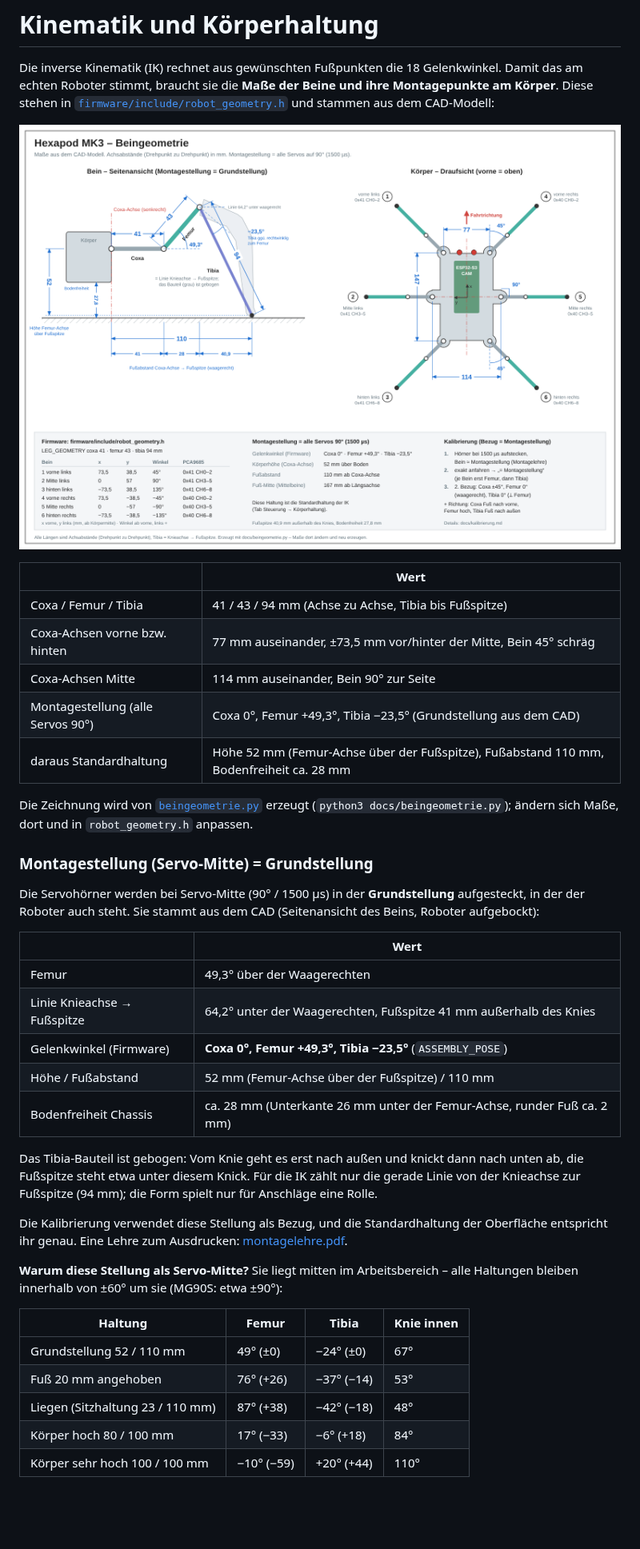
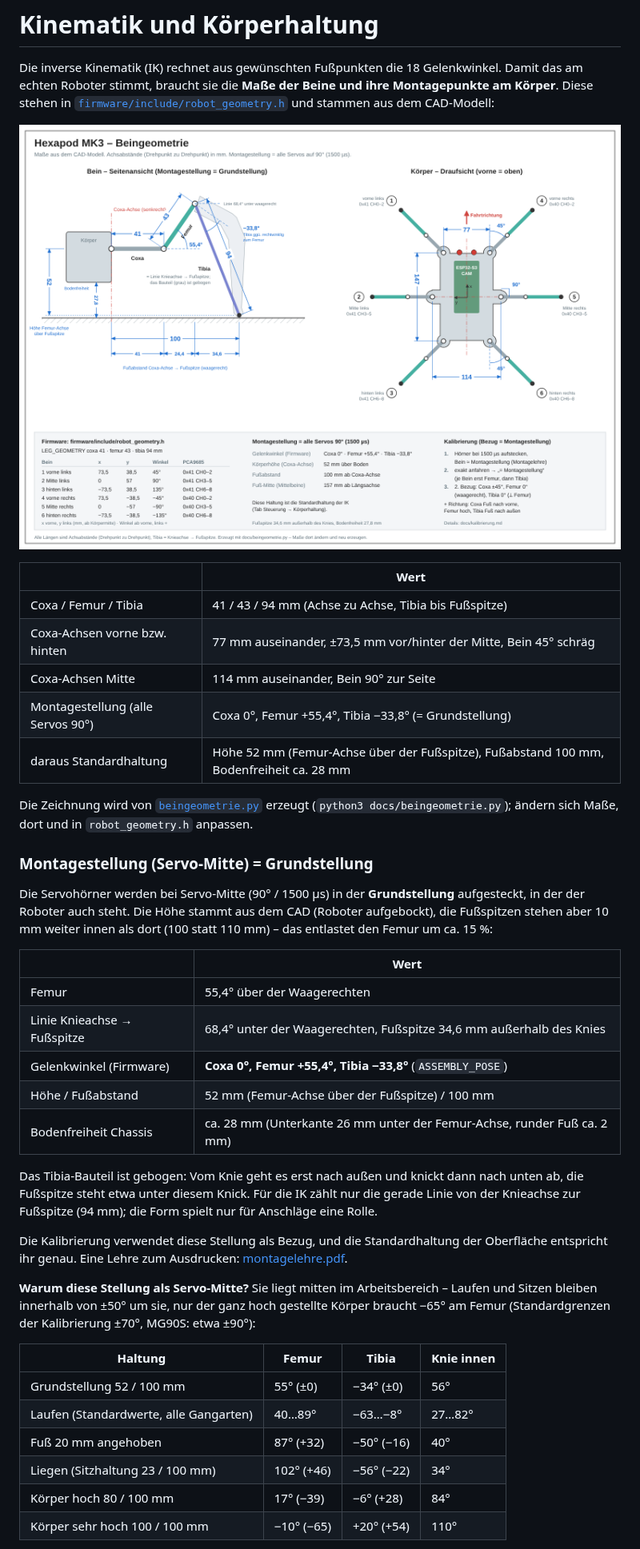
Before and after one commit to Screase3D/Hexapod-MK3, a Markdown page: docs/kinematik.md, the part around one of its changes. Shown at 80% size. GitHub-like rendering; pictures changed too: docs/beingeometrie.png; blank space fills up the shorter version.

```diff
--- a/docs/kinematik.md
+++ b/docs/kinematik.md
@@ -12,8 +12,8 @@ stammen aus dem CAD-Modell:
 | Coxa / Femur / Tibia | 41 / 43 / 94 mm (Achse zu Achse, Tibia bis Fußspitze) |
 | Coxa-Achsen vorne bzw. hinten | 77 mm auseinander, ±73,5 mm vor/hinter der Mitte, Bein 45° schräg |
 | Coxa-Achsen Mitte | 114 mm auseinander, Bein 90° zur Seite |
-| Montagestellung (alle Servos 90°) | Coxa 0°, Femur +49,3°, Tibia −23,5° (Grundstellung aus dem CAD) |
-| daraus Standardhaltung | Höhe 52 mm (Femur-Achse über der Fußspitze), Fußabstand 110 mm, Bodenfreiheit ca. 28 mm |
+| Montagestellung (alle Servos 90°) | Coxa 0°, Femur +55,4°, Tibia −33,8° (= Grundstellung) |
+| daraus Standardhaltung | Höhe 52 mm (Femur-Achse über der Fußspitze), Fußabstand 100 mm, Bodenfreiheit ca. 28 mm |
 
 Die Zeichnung wird von [`beingeometrie.py`](beingeometrie.py) erzeugt
 (`python3 docs/beingeometrie.py`); ändern sich Maße, dort und in `robot_geometry.h` anpassen.
@@ -21,15 +21,15 @@ Die Zeichnung wird von [`beingeometrie.py`](beingeometrie.py) erzeugt
 ### Montagestellung (Servo-Mitte) = Grundstellung
 
 Die Servohörner werden bei Servo-Mitte (90° / 1500 µs) in der **Grundstellung** aufgesteckt,
-in der der Roboter auch steht. Sie stammt aus dem CAD (Seitenansicht des Beins, Roboter
-aufgebockt):
+in der der Roboter auch steht. Die Höhe stammt aus dem CAD (Roboter aufgebockt), die Fußspitzen
+stehen aber 10 mm weiter innen als dort (100 statt 110 mm) – das entlastet den Femur um ca. 15 %:
 
 | | Wert |
 |---|---|
-| Femur | 49,3° über der Waagerechten |
-| Linie Knieachse → Fußspitze | 64,2° unter der Waagerechten, Fußspitze 41 mm außerhalb des Knies |
-| Gelenkwinkel (Firmware) | **Coxa 0°, Femur +49,3°, Tibia −23,5°** (`ASSEMBLY_POSE`) |
-| Höhe / Fußabstand | 52 mm (Femur-Achse über der Fußspitze) / 110 mm |
+| Femur | 55,4° über der Waagerechten |
+| Linie Knieachse → Fußspitze | 68,4° unter der Waagerechten, Fußspitze 34,6 mm außerhalb des Knies |
+| Gelenkwinkel (Firmware) | **Coxa 0°, Femur +55,4°, Tibia −33,8°** (`ASSEMBLY_POSE`) |
+| Höhe / Fußabstand | 52 mm (Femur-Achse über der Fußspitze) / 100 mm |
 | Bodenfreiheit Chassis | ca. 28 mm (Unterkante 26 mm unter der Femur-Achse, runder Fuß ca. 2 mm) |
 
 Das Tibia-Bauteil ist gebogen: Vom Knie geht es erst nach außen und knickt dann nach unten ab,
@@ -39,14 +39,16 @@ Knieachse zur Fußspitze (94 mm); die Form spielt nur für Anschläge eine Rolle
 Die Kalibrierung verwendet diese Stellung als Bezug, und die Standardhaltung der Oberfläche
 entspricht ihr genau. Eine Lehre zum Ausdrucken: [montagelehre.pdf](montagelehre.pdf).
 
-**Warum diese Stellung als Servo-Mitte?** Sie liegt mitten im Arbeitsbereich – alle Haltungen
-bleiben innerhalb von ±60° um sie (MG90S: etwa ±90°):
+**Warum diese Stellung als Servo-Mitte?** Sie liegt mitten im Arbeitsbereich – Laufen und Sitzen
+bleiben innerhalb von ±50° um sie, nur der ganz hoch gestellte Körper braucht −65° am Femur
+(Standardgrenzen der Kalibrierung ±70°, MG90S: etwa ±90°):
 
 | Haltung | Femur | Tibia | Knie innen |
 |---|---|---|---|
-| Grundstellung 52 / 110 mm | 49° (±0) | −24° (±0) | 67° |
-| Fuß 20 mm angehoben | 76° (+26) | −37° (−14) | 53° |
-| Liegen (Sitzhaltung 23 / 110 mm) | 87° (+38) | −42° (−18) | 48° |
-| Körper hoch 80 / 100 mm | 17° (−33) | −6° (+18) | 84° |
-| Körper sehr hoch 100 / 100 mm | −10° (−59) | +20° (+44) | 110° |
+| Grundstellung 52 / 100 mm | 55° (±0) | −34° (±0) | 56° |
+| Laufen (Standardwerte, alle Gangarten) | 40…89° | −63…−8° | 27…82° |
+| Fuß 20 mm angehoben | 87° (+32) | −50° (−16) | 40° |
+| Liegen (Sitzhaltung 23 / 100 mm) | 102° (+46) | −56° (−22) | 34° |
+| Körper hoch 80 / 100 mm | 17° (−39) | −6° (+28) | 84° |
+| Körper sehr hoch 100 / 100 mm | −10° (−65) | +20° (+54) | 110° |
 
```
Also changed, not shown: other parts of docs/kinematik.md (+32 -18 lines), docs/api.md (+2 -2 lines), docs/kalibrierung.md (+8 -8 lines), 11 other files.
